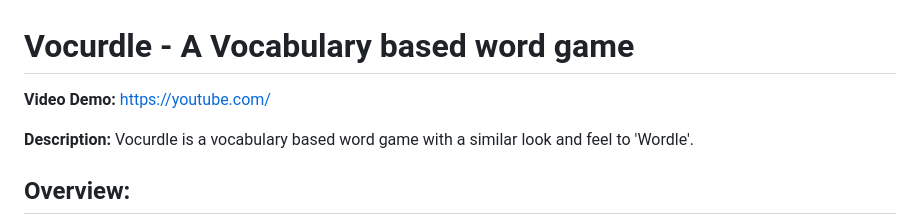
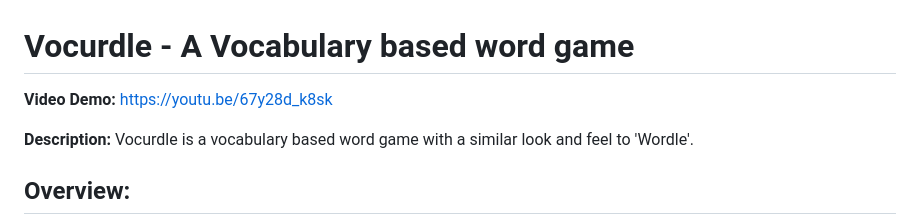
Before and after one commit to Sebastiaan76/vocurdle, a Markdown page: README.md, the part around the change. Rendered like a GitHub page.

Commit message:
video url

```diff
--- a/README.md
+++ b/README.md
@@ -1,6 +1,6 @@
 # **Vocurdle - A Vocabulary based word game**
 
-**Video Demo:** https://youtube.com/
+**Video Demo:** [https://youtu.be/67y28d_k8sk  ](https://youtu.be/67y28d_k8sk)
 
 **Description:** Vocurdle is a vocabulary based word game with a similar look and feel to 'Wordle'.
 
```
